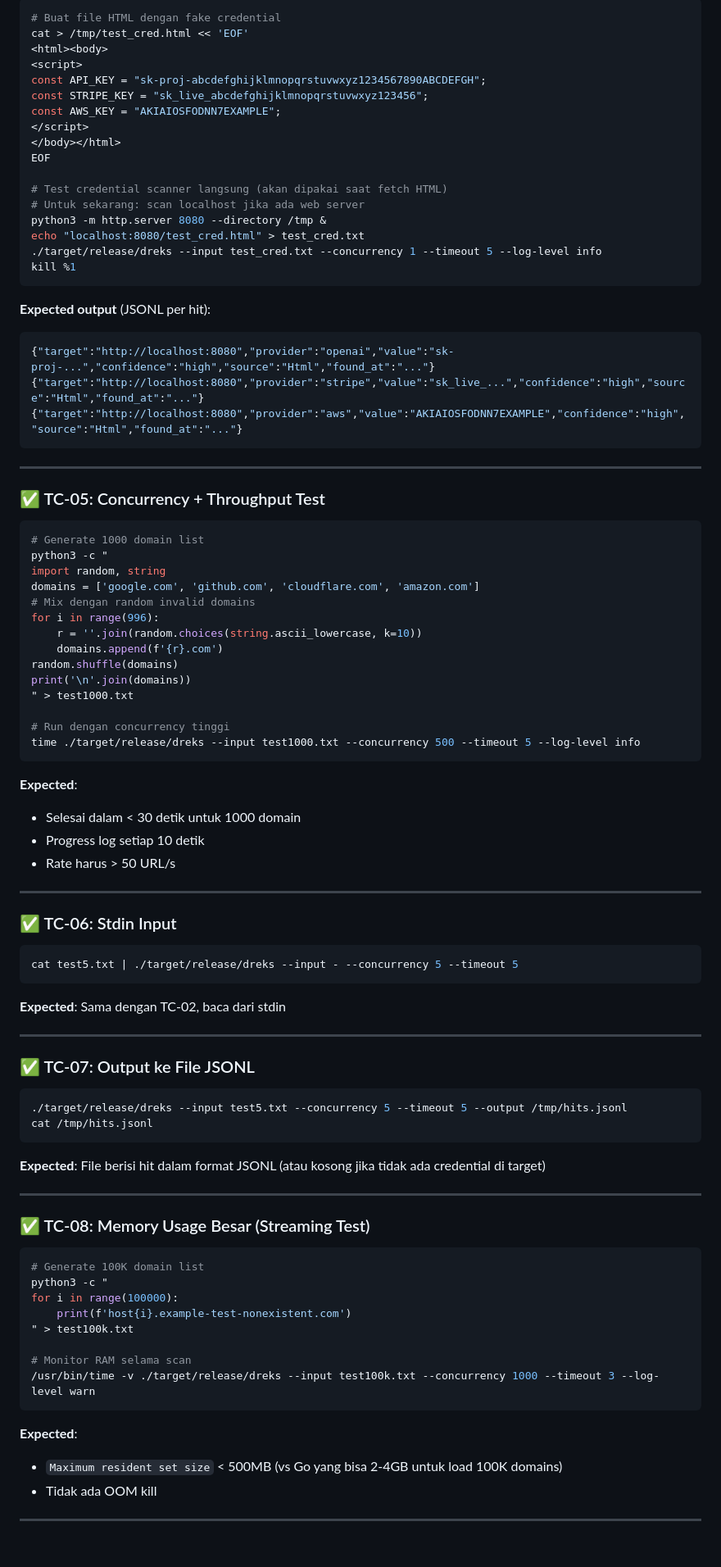
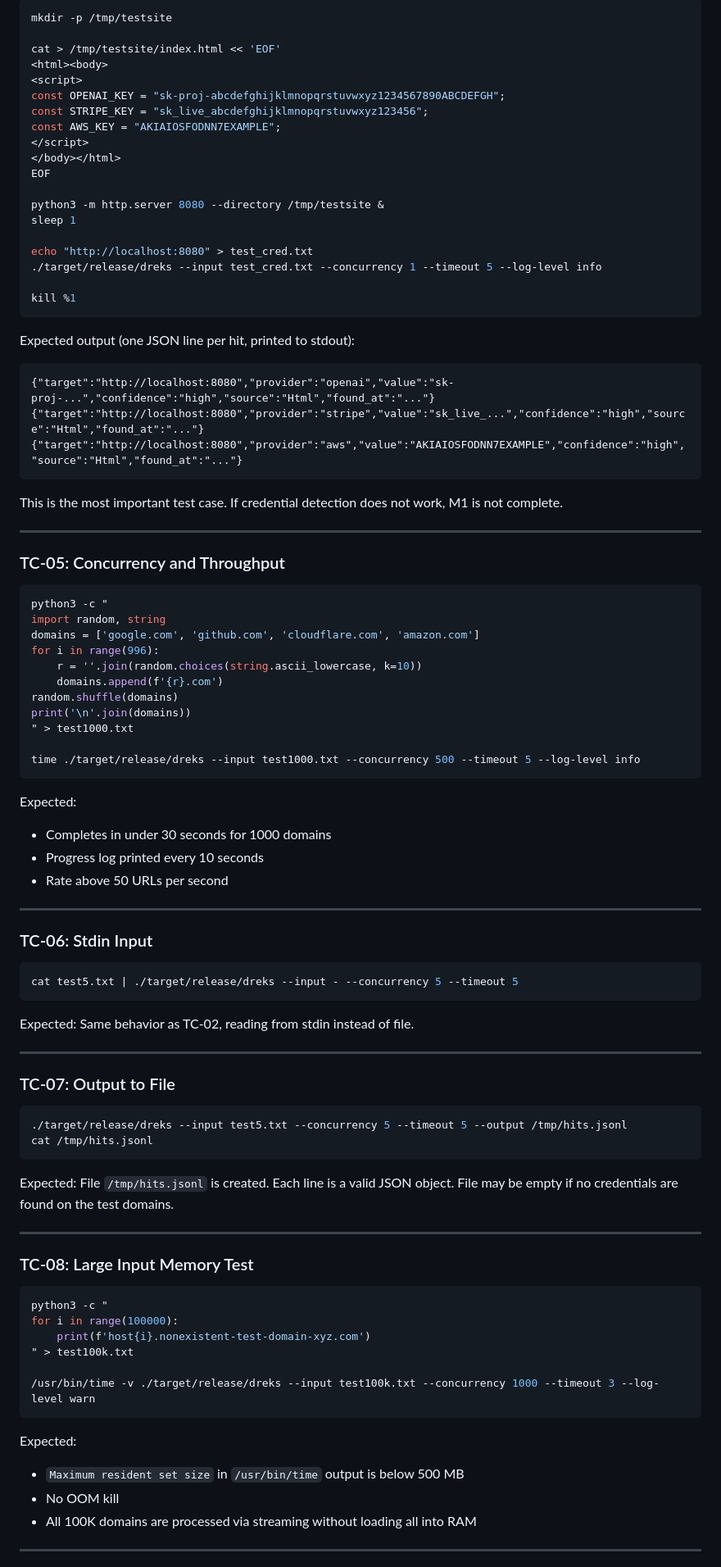
Before and after one commit to ebenhaezer19/D-Scanner-Rust, a Markdown page: TESTING.md, the part around one of its changes. Shown at 82% size. Drawn GitHub-style; blank space fills up the shorter version.

````diff
--- a/TESTING.md
+++ b/TESTING.md
@@ -88,41 +94,44 @@ echo -e "google.com\nthis-domain-definitely-does-not-exist-xyz123.com" > test_dn
 
 ```bash
-# Buat file HTML dengan fake credential
-cat > /tmp/test_cred.html << 'EOF'
+mkdir -p /tmp/testsite
+
+cat > /tmp/testsite/index.html << 'EOF'
 <html><body>
 <script>
-const API_KEY = "sk-proj-abcdefghijklmnopqrstuvwxyz1234567890ABCDEFGH";
+const OPENAI_KEY = "sk-proj-abcdefghijklmnopqrstuvwxyz1234567890ABCDEFGH";
 const STRIPE_KEY = "sk_live_abcdefghijklmnopqrstuvwxyz123456";
 const AWS_KEY = "AKIAIOSFODNN7EXAMPLE";
 </script>
 </body></html>
 EOF
 
-# Test credential scanner langsung (akan dipakai saat fetch HTML)
-# Untuk sekarang: scan localhost jika ada web server
-python3 -m http.server 8080 --directory /tmp &
-echo "localhost:8080/test_cred.html" > test_cred.txt
+python3 -m http.server 8080 --directory /tmp/testsite &
+sleep 1
+
+echo "http://localhost:8080" > test_cred.txt
 ./target/release/dreks --input test_cred.txt --concurrency 1 --timeout 5 --log-level info
+
 kill %1
 ```
 
-**Expected output** (JSONL per hit):
-```json
+Expected output (one JSON line per hit, printed to stdout):
+
+```
 {"target":"http://localhost:8080","provider":"openai","value":"sk-proj-...","confidence":"high","source":"Html","found_at":"..."}
 {"target":"http://localhost:8080","provider":"stripe","value":"sk_live_...","confidence":"high","source":"Html","found_at":"..."}
 {"target":"http://localhost:8080","provider":"aws","value":"AKIAIOSFODNN7EXAMPLE","confidence":"high","source":"Html","found_at":"..."}
 ```
 
+This is the most important test case. If credential detection does not work, M1 is not complete.
+
 ---
 
-### ✅ TC-05: Concurrency + Throughput Test
+### TC-05: Concurrency and Throughput
 
 ```bash
-# Generate 1000 domain list
 python3 -c "
 import random, string
 domains = ['google.com', 'github.com', 'cloudflare.com', 'amazon.com']
-# Mix dengan random invalid domains
 for i in range(996):
     r = ''.join(random.choices(string.ascii_lowercase, k=10))
     domains.append(f'{r}.com')
@@ -130,54 +139,52 @@ random.shuffle(domains)
 print('\n'.join(domains))
 " > test1000.txt
 
-# Run dengan concurrency tinggi
 time ./target/release/dreks --input test1000.txt --concurrency 500 --timeout 5 --log-level info
 ```
 
-**Expected**:
-- Selesai dalam < 30 detik untuk 1000 domain
-- Progress log setiap 10 detik
-- Rate harus > 50 URL/s
+Expected:
+- Completes in under 30 seconds for 1000 domains
+- Progress log printed every 10 seconds
+- Rate above 50 URLs per second
 
 ---
 
-### ✅ TC-06: Stdin Input
+### TC-06: Stdin Input
 
 ```bash
 cat test5.txt | ./target/release/dreks --input - --concurrency 5 --timeout 5
 ```
 
-**Expected**: Sama dengan TC-02, baca dari stdin
+Expected: Same behavior as TC-02, reading from stdin instead of file.
 
 ---
 
-### ✅ TC-07: Output ke File JSONL
+### TC-07: Output to File
 
 ```bash
 ./target/release/dreks --input test5.txt --concurrency 5 --timeout 5 --output /tmp/hits.jsonl
 cat /tmp/hits.jsonl
 ```
 
-**Expected**: File berisi hit dalam format JSONL (atau kosong jika tidak ada credential di target)
+Expected: File `/tmp/hits.jsonl` is created. Each line is a valid JSON object. File may be empty if no credentials are found on the test domains.
 
 ---
 
-### ✅ TC-08: Memory Usage Besar (Streaming Test)
+### TC-08: Large Input Memory Test
 
 ```bash
-# Generate 100K domain list
 python3 -c "
 for i in range(100000):
-    print(f'host{i}.example-test-nonexistent.com')
+    print(f'host{i}.nonexistent-test-domain-xyz.com')
 " > test100k.txt
 
-# Monitor RAM selama scan
 /usr/bin/time -v ./target/release/dreks --input test100k.txt --concurrency 1000 --timeout 3 --log-level warn
 ```
 
-**Expected**:
-- `Maximum resident set size` < 500MB (vs Go yang bisa 2-4GB untuk load 100K domains)
-- Tidak ada OOM kill
+Expected:
+- `Maximum resident set size` in `/usr/bin/time` output is below 500 MB
+- No OOM kill
+- All 100K domains are processed via streaming without loading all into RAM
 
 ---
 
````
Also changed, not shown: other parts of TESTING.md (+53 -45 lines).
